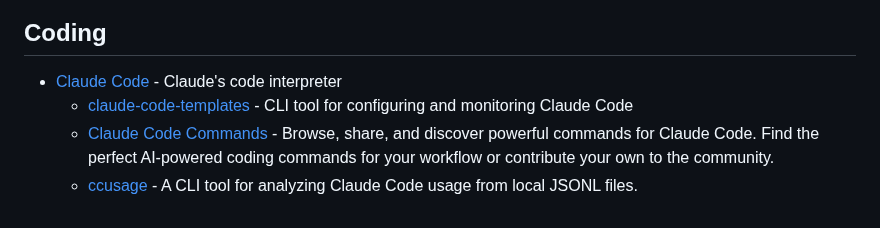
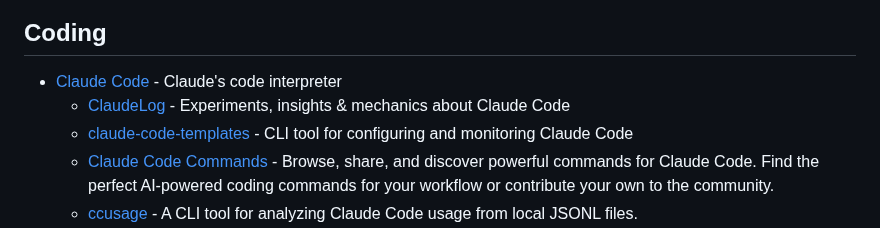
Before and after one commit to seanmars/my-awesome-tools, a Markdown page: docs/ai/README.md, the part around the change. Drawn GitHub-style.

```diff
--- a/docs/ai/README.md
+++ b/docs/ai/README.md
@@ -20,6 +20,7 @@
 ## Coding
 
 - [Claude Code](https://claude.ai/code) - Claude's code interpreter
+  - [ClaudeLog](https://claudelog.com/) - Experiments, insights & mechanics about Claude Code
   - [claude-code-templates](https://aitmpl.com/) - CLI tool for configuring and monitoring Claude Code
   - [Claude Code Commands](https://claudecodecommands.directory/) - Browse, share, and discover powerful commands for Claude Code. Find the perfect AI-powered coding commands for your workflow or contribute your own to the community.
   - [ccusage](https://github.com/ryoppippi/ccusage) - A CLI tool for analyzing Claude Code usage from local JSONL files.
```
